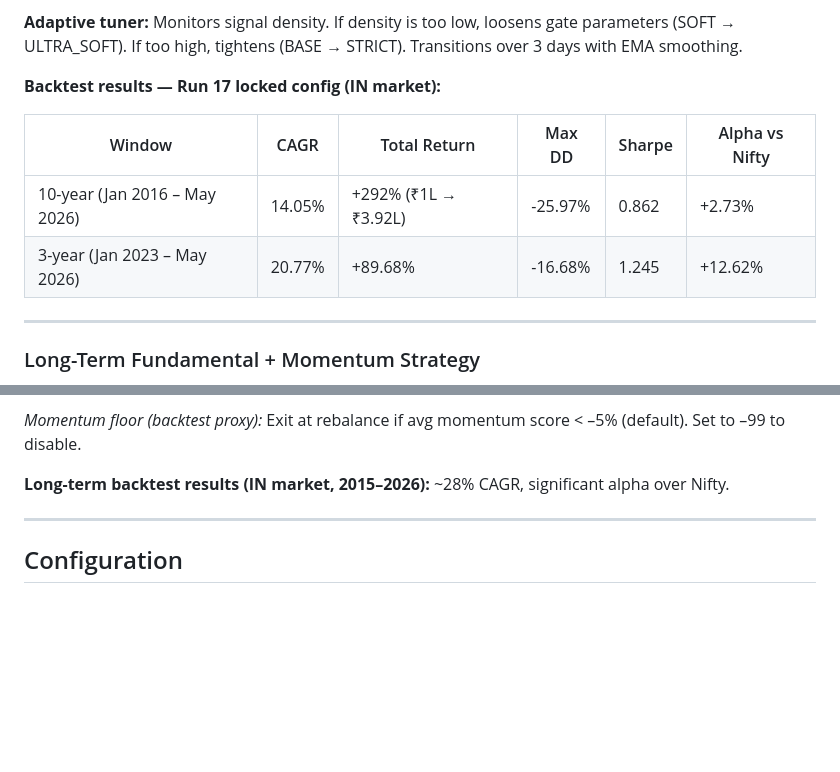
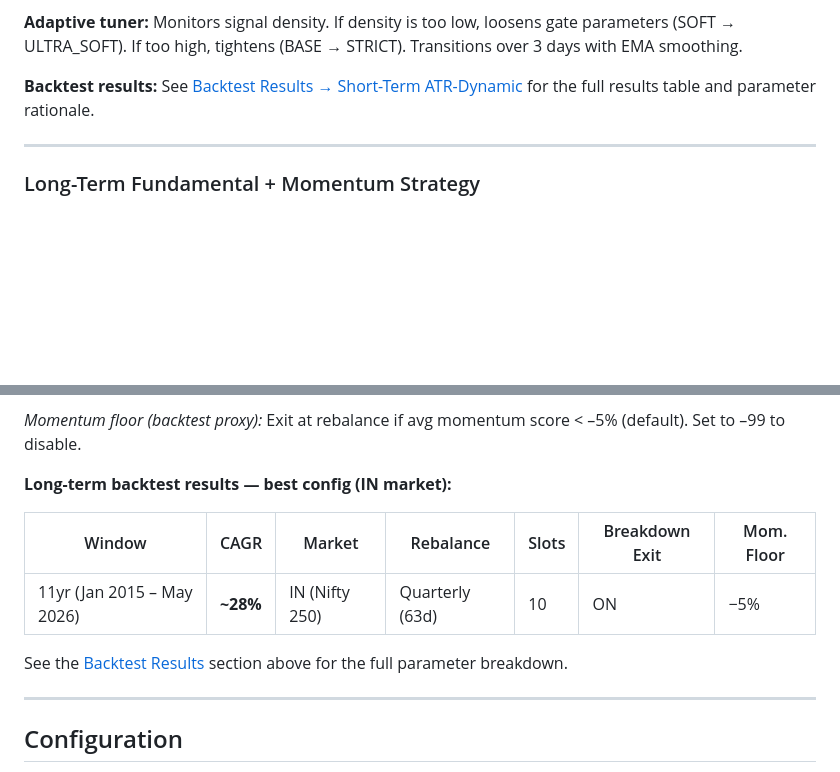
Before and after one commit to rajasekharbuddha/Investment-App, a Markdown page: README.md, 2 parts joined by grey strips. Rendered like a GitHub page; blank space fills up the shorter version.

```diff
--- a/README.md
+++ b/README.md
@@ -451,12 +530,7 @@ All CLI runners live in `src/` and support `--help` for full argument lists.
 
 **Adaptive tuner:** Monitors signal density. If density is too low, loosens gate parameters (SOFT → ULTRA_SOFT). If too high, tightens (BASE → STRICT). Transitions over 3 days with EMA smoothing.
 
-**Backtest results — Run 17 locked config (IN market):**
-
-| Window | CAGR | Total Return | Max DD | Sharpe | Alpha vs Nifty |
-|--------|------|-------------|--------|--------|----------------|
-| 10-year (Jan 2016 – May 2026) | 14.05% | +292% (₹1L → ₹3.92L) | -25.97% | 0.862 | +2.73% |
-| 3-year (Jan 2023 – May 2026) | 20.77% | +89.68% | -16.68% | 1.245 | +12.62% |
+**Backtest results:** See [Backtest Results → Short-Term ATR-Dynamic](#short-term-atr-dynamic--run-17-locked-config) for the full results table and parameter rationale.
 
 ---
 
@@ -494,7 +568,13 @@ All CLI runners live in `src/` and support `--help` for full argument lists.
 
 *Momentum floor (backtest proxy):* Exit at rebalance if avg momentum score < –5% (default). Set to –99 to disable.
 
-**Long-term backtest results (IN market, 2015–2026):** ~28% CAGR, significant alpha over Nifty.
+**Long-term backtest results — best config (IN market):**
+
+| Window | CAGR | Market | Rebalance | Slots | Breakdown Exit | Mom. Floor |
+|--------|------|--------|-----------|-------|---------------|------------|
+| 11yr (Jan 2015 – May 2026) | **~28%** | IN (Nifty 250) | Quarterly (63d) | 10 | ON | −5% |
+
+See the [Backtest Results](#backtest-results) section above for the full parameter breakdown.
 
 ---
 
```
Also changed, not shown: other parts of README.md (+90 -11 lines).
